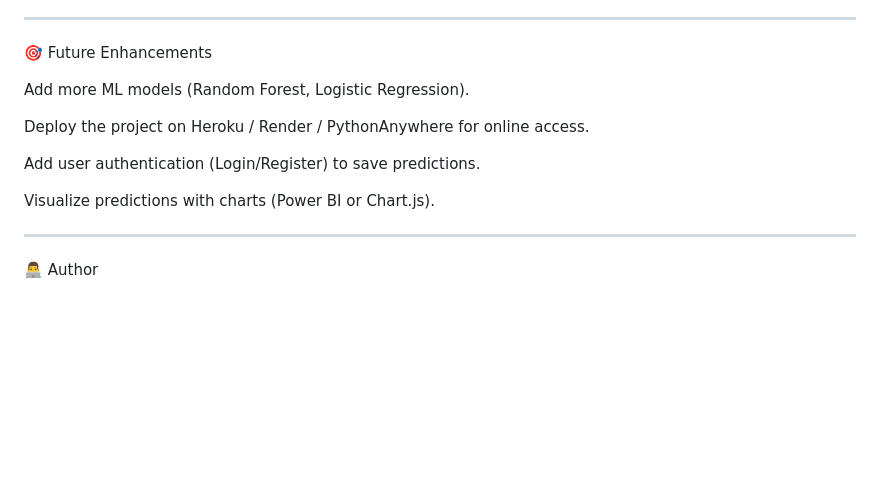
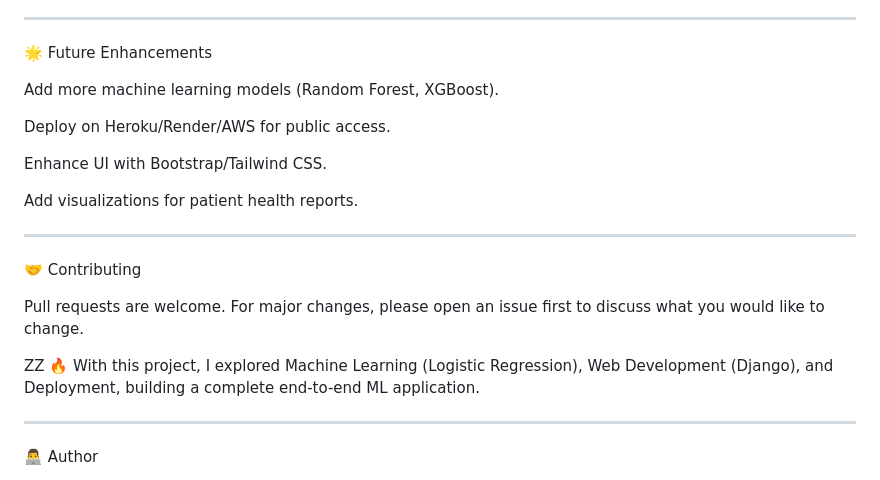
Before and after one commit to sathishsathish31/Heart_disease_project, a Markdown page: README.md, the part around the change printed below. Rendered like a GitHub page; blank space fills up the shorter version.

```diff
--- a/README.md
+++ b/README.md
@@ -144,16 +117,27 @@ Max HR	Maximum heart rate achieved
 
 ---
 
-🎯 Future Enhancements
+🌟 Future Enhancements
 
-Add more ML models (Random Forest, Logistic Regression).
+Add more machine learning models (Random Forest, XGBoost).
 
-Deploy the project on Heroku / Render / PythonAnywhere for online access.
+Deploy on Heroku/Render/AWS for public access.
 
-Add user authentication (Login/Register) to save predictions.
+Enhance UI with Bootstrap/Tailwind CSS.
 
-Visualize predictions with charts (Power BI or Chart.js).
+Add visualizations for patient health reports.
 
+
+
+---
+
+🤝 Contributing
+
+Pull requests are welcome. For major changes, please open an issue first to discuss what you would like to change.
+
+
+ZZ
+🔥 With this project, I explored Machine Learning (Logistic Regression), Web Development (Django), and Deployment, building a complete end-to-end ML application.
 
 
 ---
```
Also changed, not shown: other parts of README.md (+57 -84 lines).
